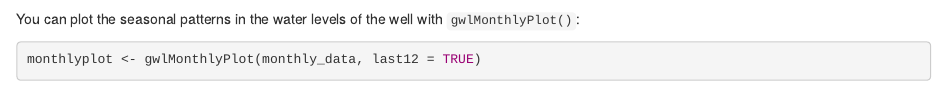
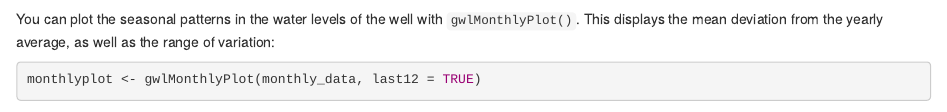
Before and after one commit to bcgov/bcgroundwater, an R Markdown document (vignettes/bcgroundwater.Rmd): the page in a window 1100 px wide, from 650 px down. Rendered offline with R 4.5, knitr and Pandoc, with nearby package versions; some code elsewhere in the file could not run offline.

Commit message:
Clarifation text on month plot

````diff
--- a/vignettes/bcgroundwater.Rmd
+++ b/vignettes/bcgroundwater.Rmd
@@ -38,7 +38,8 @@ head(monthly_data)
 ```
 
 You can plot the seasonal patterns in the water levels of the well with
-`gwlMonthlyPlot()`:
+`gwlMonthlyPlot()`. This displays the mean deviation from the yearly average,
+as well as the range of variation:
 
 ```{r}
 monthlyplot <- gwlMonthlyPlot(monthly_data, last12 = TRUE)
````
